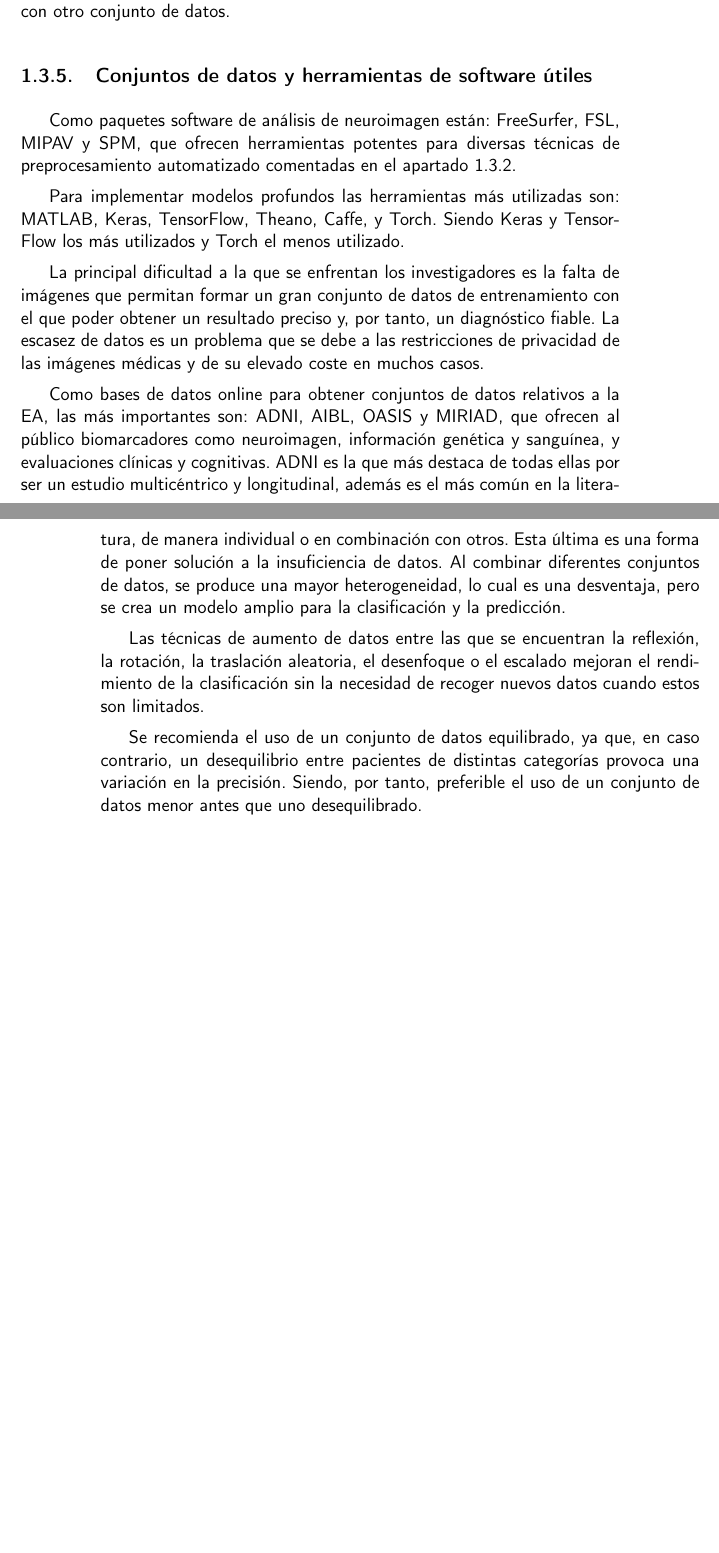
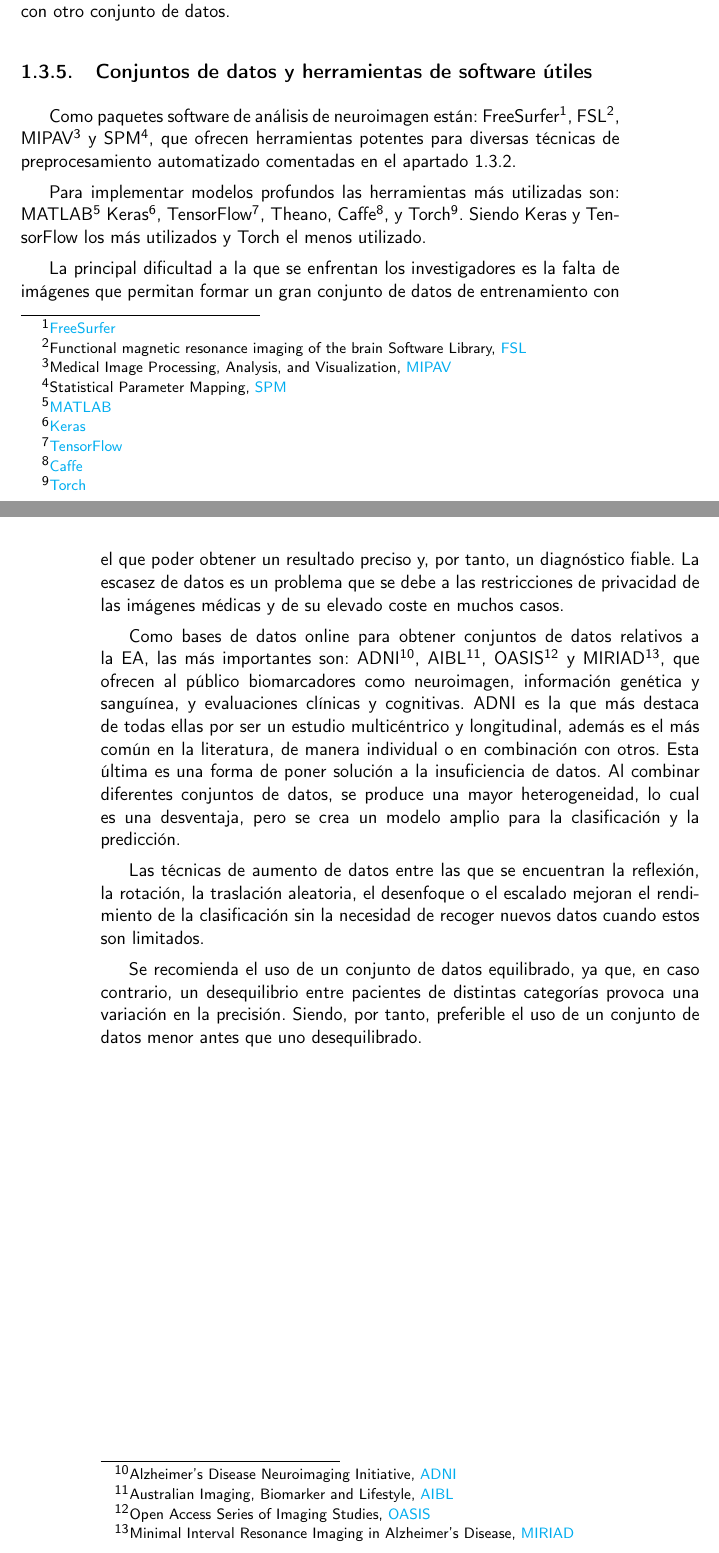
Before and after one commit to raquelmolinare/TFG, a LaTeX thesis (doc/proyecto.tex, which reads doc/capitulos/01_Introduccion.tex): two parts of pages 25 and 26 of 28, joined at a grey line, cut so that both start at the same text, the shorter picture padded with empty space. Compiled offline with pdfLaTeX.

Commit message:
TFG-HU-1 📝 Formatear texto

```diff
--- a/doc/capitulos/01_Introduccion.tex
+++ b/doc/capitulos/01_Introduccion.tex
@@ -335,12 +334,21 @@ modo que, generalmente resulta útil utilizar CNNs probadas y pre-entrenadas par
 de datos.
 
 \subsection{Conjuntos de datos y herramientas de software útiles}\label{subsec:datos-y-herramientas-estado-del-arte}
-Como paquetes software de análisis de neuroimagen están: FreeSurfer, FSL, MIPAV y SPM, que ofrecen herramientas potentes
-para diversas técnicas de preprocesamiento automatizado comentadas en el
+Como paquetes software de análisis de neuroimagen están:
+FreeSurfer\footnote{\href{https://surfer.nmr.mgh.harvard.edu/}{FreeSurfer}},
+FSL\footnote{Functional magnetic resonance imaging of the brain Software Library, \href{https://fsl.fmrib.ox.ac.uk/fsl/fslwiki/}{FSL}},
+MIPAV\footnote{Medical Image Processing, Analysis, and Visualization, \href{https://mipav.cit.nih.gov/}{MIPAV}}
+y SPM\footnote{Statistical Parameter Mapping, \href{https://www.fil.ion.ucl.ac.uk/spm/}{SPM}},
+que ofrecen herramientas potentes para diversas técnicas de preprocesamiento automatizado comentadas en el
 apartado~\ref{subsec:preprocesamiento-estado-del-arte}.
 
-Para implementar modelos profundos las herramientas más utilizadas son: MATLAB, Keras, TensorFlow, Theano, Caffe, y
-Torch.
+Para implementar modelos profundos las herramientas más utilizadas son:
+MATLAB\footnote{\href{https://www.mathworks.com/products/matlab.html}{MATLAB}}
+Keras\footnote{\href{https://keras.io/}{Keras}},
+TensorFlow\footnote{\href{https://www.tensorflow.org/}{TensorFlow}},
+Theano,
+Caffe\footnote{\href{https://caffe.berkeleyvision.org/}{Caffe}},
+y Torch\footnote{\href{http://torch.ch/}{Torch}}.
 Siendo Keras y TensorFlow los más utilizados y Torch el menos utilizado.
 
 La principal dificultad a la que se enfrentan los investigadores es la falta de imágenes que permitan formar un gran
@@ -348,8 +356,13 @@ conjunto de datos de entrenamiento con el que poder obtener un resultado preciso
 La escasez de datos es un problema que se debe a las restricciones de privacidad de las imágenes médicas y de su elevado
 coste en muchos casos.
 
-Como bases de datos online para obtener conjuntos de datos relativos a la EA, las más importantes son: ADNI, AIBL,
-OASIS y MIRIAD, que ofrecen al público biomarcadores como neuroimagen, información genética y sanguínea, y evaluaciones
+Como bases de datos online para obtener conjuntos de datos relativos a la EA, las más importantes son:
+ADNI\footnote{Alzheimer’s Disease Neuroimaging Initiative, \href{https://adni.loni.usc.edu/}{ADNI}},
+AIBL\footnote{Australian Imaging, Biomarker and Lifestyle, \href{https://aibl.csiro.au/}{AIBL}},
+OASIS\footnote{Open Access Series of Imaging Studies, \href{https://www.oasis-brains.org/}{OASIS}}
+y MIRIAD\footnote{Minimal Interval Resonance Imaging in Alzheimer's Disease,
+    \href{https://www.ucl.ac.uk/drc/research/research-methods/minimal-interval-resonance-imaging-alzheimers-disease-miriad}{MIRIAD}},
+que ofrecen al público biomarcadores como neuroimagen, información genética y sanguínea, y evaluaciones
 clínicas y cognitivas.
 ADNI es la que más destaca de todas ellas por ser un estudio multicéntrico y longitudinal, además es el más común en la
 literatura, de manera individual o en combinación con otros.
```
Also changed, not shown: doc/bibliografia.bib (+0 -17 lines), doc/capitulos/01_Introduccion.tex (45 more changed lines).
